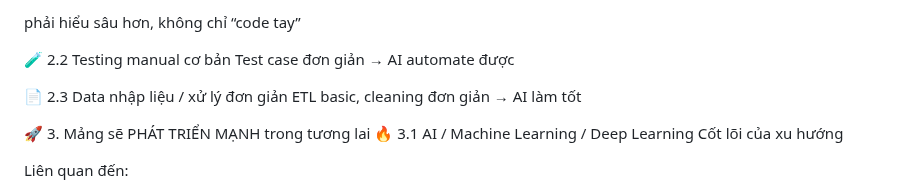
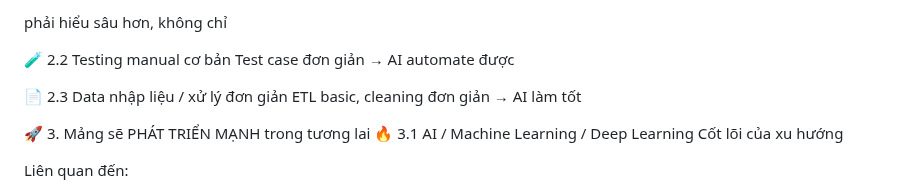
Before and after one commit to haminhthong/Multi-Agent-ESG-Report-Analyst, a Markdown page: README.md, the part around the change. Rendered like a GitHub page.

```diff
--- a/README.md
+++ b/README.md
@@ -1,6 +1,6 @@
 
 
-phải hiểu sâu hơn, không chỉ “code tay”
+phải hiểu sâu hơn, không chỉ
 
 🧪 2.2 Testing manual cơ bản
 Test case đơn giản → AI automate được
```
